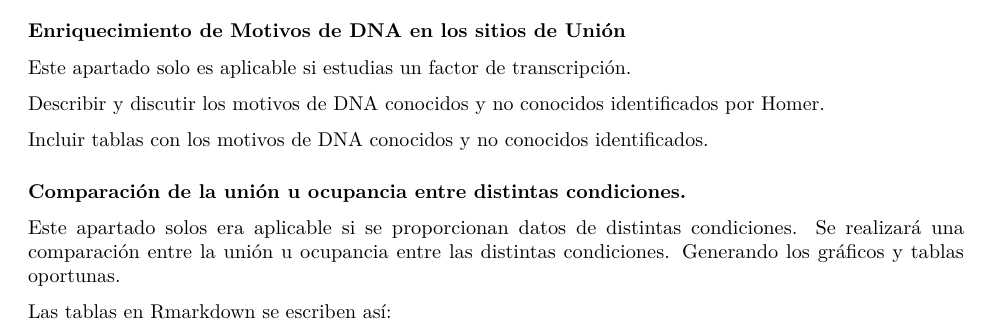
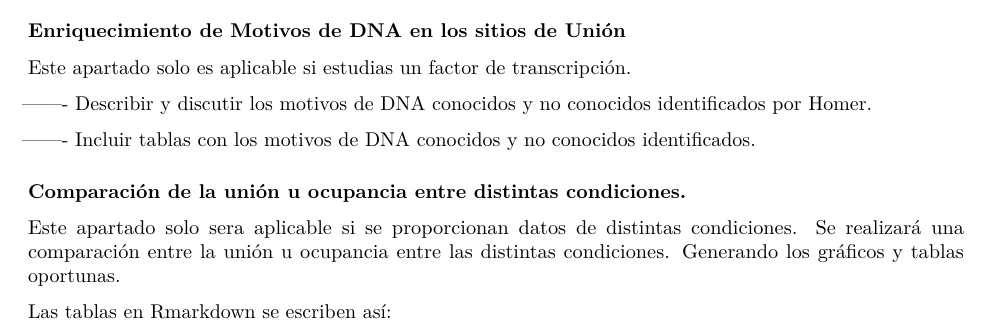
Before and after one commit to claragrabel/ChIP_replication, an R Markdown document (ChIP_seq_grupo2.Rmd): part of page 6 of 7, cut so that both start at the same text. Rendered offline with R 4.5, knitr and Pandoc, then LaTeX, with nearby package versions; some code elsewhere in the file could not run offline.

Commit message:
Update ChIP_seq_grupo2.Rmd

```diff
--- a/ChIP_seq_grupo2.Rmd
+++ b/ChIP_seq_grupo2.Rmd
@@ -309,15 +309,15 @@ head(df.lec1.enrich.kegg)
 
 Este apartado solo es aplicable si estudias un factor de transcripción.
 
-Describir y discutir los motivos de DNA conocidos y no conocidos identificados
+------- Describir y discutir los motivos de DNA conocidos y no conocidos identificados
 por Homer.
 
-Incluir tablas con los motivos de DNA conocidos y no conocidos identificados.
+------- Incluir tablas con los motivos de DNA conocidos y no conocidos identificados.
 
 
 ### Comparación de la unión u ocupancia entre distintas condiciones.
 
-Este apartado solos era aplicable si se proporcionan datos de distintas condiciones.
+Este apartado solo sera aplicable si se proporcionan datos de distintas condiciones.
 Se realizará una comparación entre la unión u ocupancia entre las distintas condiciones.
 Generando los gráficos y tablas oportunas.
 
```
